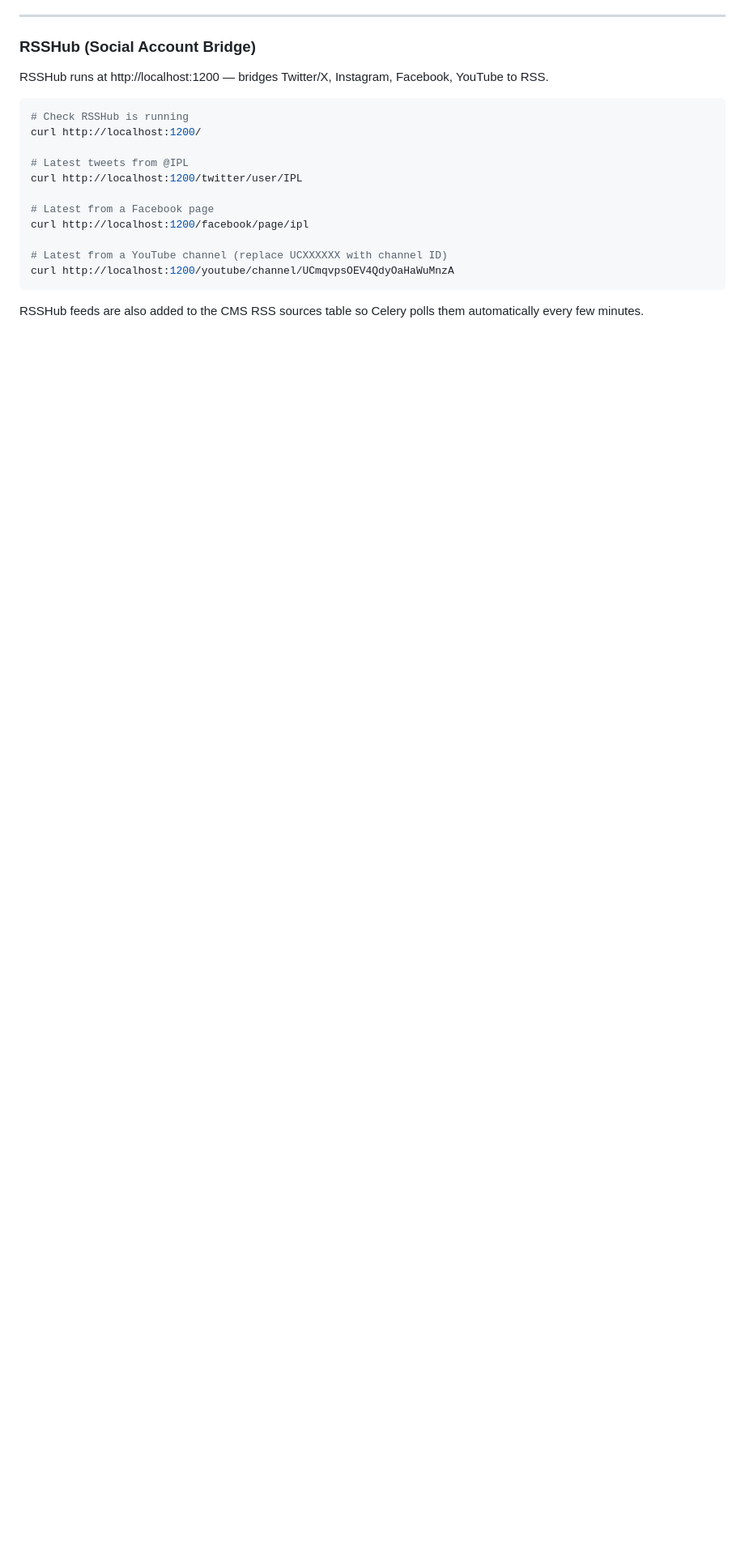
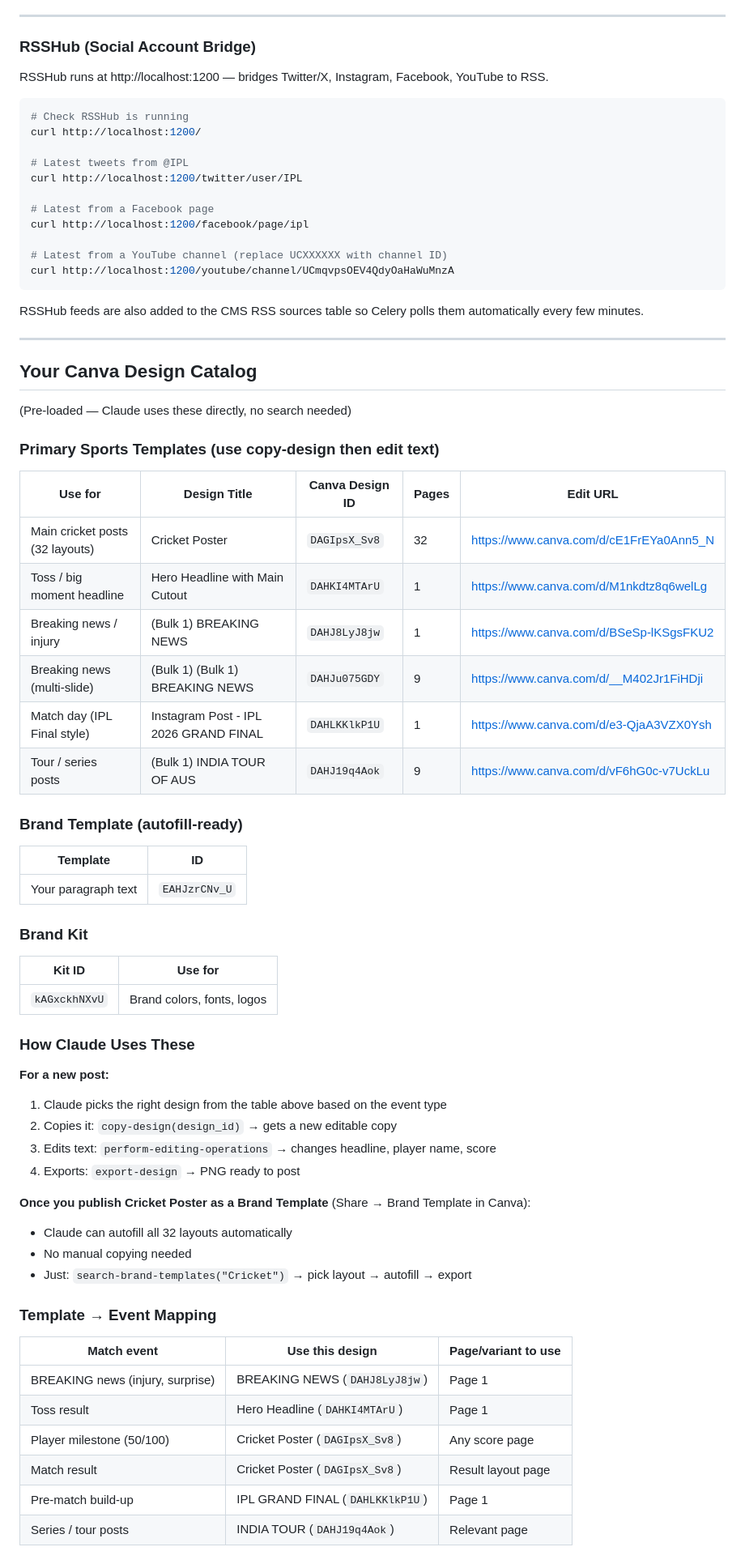
Before and after one commit to nisarp1/pavilion-ai-agentic, a Markdown page: CLAUDE.md, the part around the change. Shown at 81% size. GitHub-like rendering; blank space fills up the shorter version.

````diff
--- a/CLAUDE.md
+++ b/CLAUDE.md
@@ -381,3 +381,53 @@ curl http://localhost:1200/youtube/channel/UCmqvpsOEV4QdyOaHaWuMnzA
 ```
 
 RSSHub feeds are also added to the CMS RSS sources table so Celery polls them automatically every few minutes.
+
+---
+
+## Your Canva Design Catalog
+(Pre-loaded — Claude uses these directly, no search needed)
+
+### Primary Sports Templates (use copy-design then edit text)
+
+| Use for | Design Title | Canva Design ID | Pages | Edit URL |
+|---|---|---|---|---|
+| Main cricket posts (32 layouts) | Cricket Poster | `DAGIpsX_Sv8` | 32 | https://www.canva.com/d/cE1FrEYa0Ann5_N |
+| Toss / big moment headline | Hero Headline with Main Cutout | `DAHKI4MTArU` | 1 | https://www.canva.com/d/M1nkdtz8q6welLg |
+| Breaking news / injury | (Bulk 1) BREAKING NEWS | `DAHJ8LyJ8jw` | 1 | https://www.canva.com/d/BSeSp-lKSgsFKU2 |
+| Breaking news (multi-slide) | (Bulk 1) (Bulk 1) BREAKING NEWS | `DAHJu075GDY` | 9 | https://www.canva.com/d/__M402Jr1FiHDji |
+| Match day (IPL Final style) | Instagram Post - IPL 2026 GRAND FINAL | `DAHLKKlkP1U` | 1 | https://www.canva.com/d/e3-QjaA3VZX0Ysh |
+| Tour / series posts | (Bulk 1) INDIA TOUR OF AUS | `DAHJ19q4Aok` | 9 | https://www.canva.com/d/vF6hG0c-v7UckLu |
+
+### Brand Template (autofill-ready)
+| Template | ID |
+|---|---|
+| Your paragraph text | `EAHJzrCNv_U` |
+
+### Brand Kit
+| Kit ID | Use for |
+|---|---|
+| `kAGxckhNXvU` | Brand colors, fonts, logos |
+
+### How Claude Uses These
+
+**For a new post:**
+1. Claude picks the right design from the table above based on the event type
+2. Copies it: `copy-design(design_id)` → gets a new editable copy
+3. Edits text: `perform-editing-operations` → changes headline, player name, score
+4. Exports: `export-design` → PNG ready to post
+
+**Once you publish Cricket Poster as a Brand Template** (Share → Brand Template in Canva):
+- Claude can autofill all 32 layouts automatically
+- No manual copying needed
+- Just: `search-brand-templates("Cricket")` → pick layout → autofill → export
+
+### Template → Event Mapping
+
+| Match event | Use this design | Page/variant to use |
+|---|---|---|
+| BREAKING news (injury, surprise) | BREAKING NEWS (`DAHJ8LyJ8jw`) | Page 1 |
+| Toss result | Hero Headline (`DAHKI4MTArU`) | Page 1 |
+| Player milestone (50/100) | Cricket Poster (`DAGIpsX_Sv8`) | Any score page |
+| Match result | Cricket Poster (`DAGIpsX_Sv8`) | Result layout page |
+| Pre-match build-up | IPL GRAND FINAL (`DAHLKKlkP1U`) | Page 1 |
+| Series / tour posts | INDIA TOUR (`DAHJ19q4Aok`) | Relevant page |
````
Also changed, not shown: SPORTS_AGENT.md (added, +123 -0 lines).
